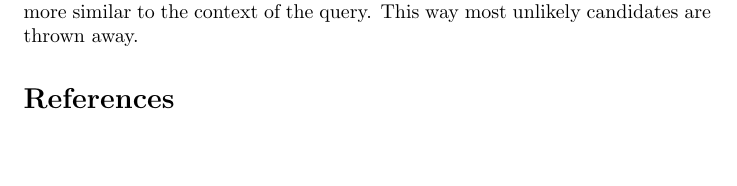
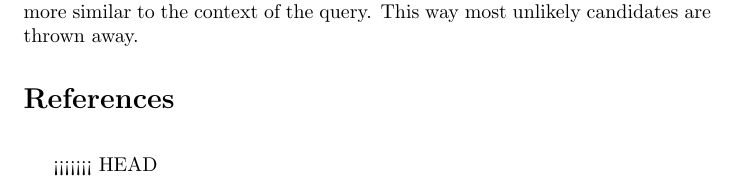
Before and after one commit to Poezedoez/Named-Entity-Recognition-on-Dutch-Parliamentary-Documents-using-Frog, a LaTeX document (literature draft.tex): part of page 3 of 3, cut so that both start at the same text, the shorter picture padded with empty space. Compiled offline with pdfLaTeX.

Commit message:
merge error

```diff
--- a/literature draft.tex
+++ b/literature draft.tex
@@ -57,4 +57,8 @@ The open-source \textit{Semanticizer} from the UvA is used to first generate can
 \bibliography{references}
 \bibliographystyle{apacite}
 
+<<<<<<< HEAD
 \end{document}
+=======
+\end{document}
+>>>>>>> d80cc423693ed560014f91d6ab7925f1b9272003
```
